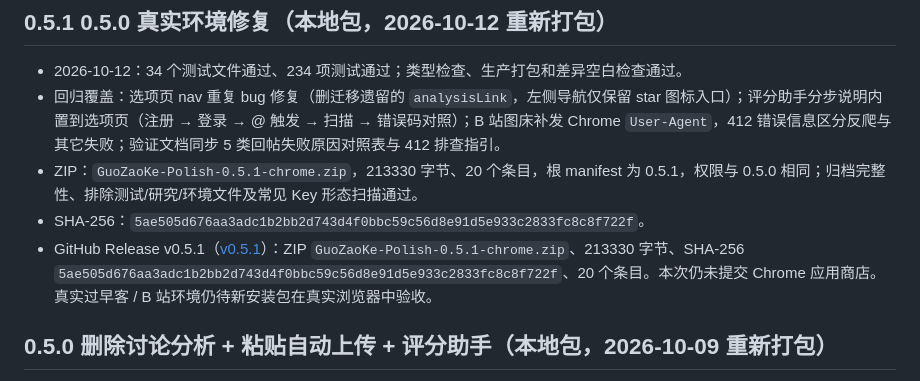
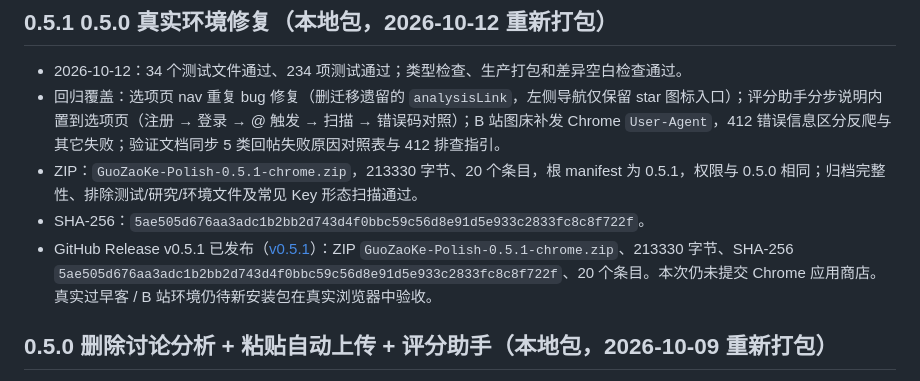
Before and after one commit to laoertongxue/GuoZaoKe-Polish, a Markdown page: docs/verification.md, the part around the change. Rendered like a GitHub page.

Commit message:
docs: note GitHub Release v0.5.1 published

```diff
--- a/docs/verification.md
+++ b/docs/verification.md
@@ -6,7 +6,7 @@
 - 回归覆盖：选项页 nav 重复 bug 修复（删迁移遗留的 `analysisLink`，左侧导航仅保留 star 图标入口）；评分助手分步说明内置到选项页（注册 → 登录 → @ 触发 → 扫描 → 错误码对照）；B 站图床补发 Chrome `User-Agent`，412 错误信息区分反爬与其它失败；验证文档同步 5 类回帖失败原因对照表与 412 排查指引。
 - ZIP：`GuoZaoKe-Polish-0.5.1-chrome.zip`，213330 字节、20 个条目，根 manifest 为 0.5.1，权限与 0.5.0 相同；归档完整性、排除测试/研究/环境文件及常见 Key 形态扫描通过。
 - SHA-256：`5ae505d676aa3adc1b2bb2d743d4f0bbc59c56d8e91d5e933c2833fc8c8f722f`。
-- GitHub Release v0.5.1（[v0.5.1](https://github.com/laoertongxue/GuoZaoKe-Polish/releases/tag/v0.5.1)）：ZIP `GuoZaoKe-Polish-0.5.1-chrome.zip`、213330 字节、SHA-256 `5ae505d676aa3adc1b2bb2d743d4f0bbc59c56d8e91d5e933c2833fc8c8f722f`、20 个条目。本次仍未提交 Chrome 应用商店。真实过早客 / B 站环境仍待新安装包在真实浏览器中验收。
+- GitHub Release v0.5.1 已发布（[v0.5.1](https://github.com/laoertongxue/GuoZaoKe-Polish/releases/tag/v0.5.1)）：ZIP `GuoZaoKe-Polish-0.5.1-chrome.zip`、213330 字节、SHA-256 `5ae505d676aa3adc1b2bb2d743d4f0bbc59c56d8e91d5e933c2833fc8c8f722f`、20 个条目。本次仍未提交 Chrome 应用商店。真实过早客 / B 站环境仍待新安装包在真实浏览器中验收。
 
 ## 0.5.0 删除讨论分析 + 粘贴自动上传 + 评分助手（本地包，2026-10-09 重新打包）
 
```
